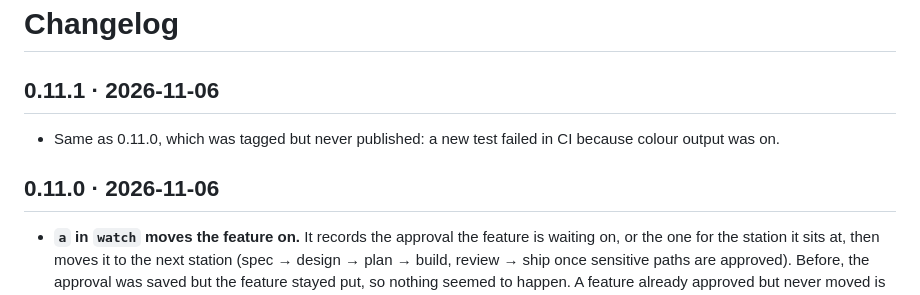
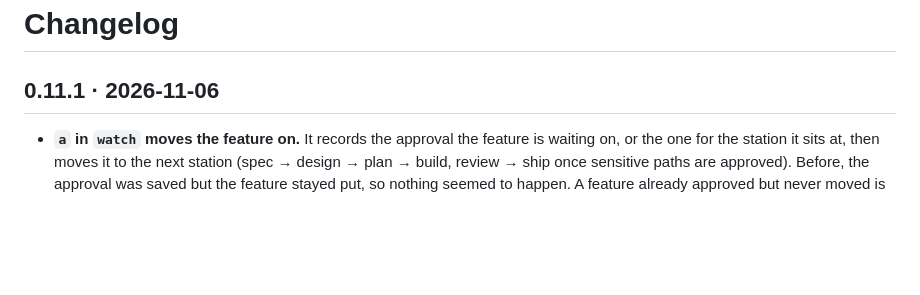
Before and after one commit to julianoczkowski/buildline, a Markdown page: CHANGELOG.md, the part around the change. Drawn GitHub-style; blank space fills up the shorter version.

Commit message:
Fold the unpublished 0.11.0 notes into 0.11.1
The v0.11.0 tag was deleted, so its changes are listed under 0.11.1, the
release that shipped them.

Co-Authored-By: Claude Opus 5.5 <noreply@anthropic.com>
Claude-Session: https://claude.ai/code/session_0184nRVdNBfsYtzKZnh4e5TQ

```diff
--- a/CHANGELOG.md
+++ b/CHANGELOG.md
@@ -1,9 +1,6 @@
 # Changelog
 
 ## 0.11.1 · 2026-11-06
-- Same as 0.11.0, which was tagged but never published: a new test failed in CI because colour output was on.
-
-## 0.11.0 · 2026-11-06
 - **`a` in `watch` moves the feature on.** It records the approval the feature is waiting on, or the one for the station it sits at, then moves it to the next station (spec → design → plan → build, review → ship once sensitive paths are approved). Before, the approval was saved but the feature stayed put, so nothing seemed to happen. A feature already approved but never moved is moved on. Design can now be approved from `watch`.
 - `a` says why when there's nothing to approve yet: no acceptance criteria, no task plan, blocked, shipped or dropped.
 - **Uncommitted changes in `watch`.** `c` swaps the events panel for a CHANGES list like VS Code's Source Control: staged and unstaged files with M/A/D/U markers and +/- line counts. The footer shows how many files are uncommitted.
```
